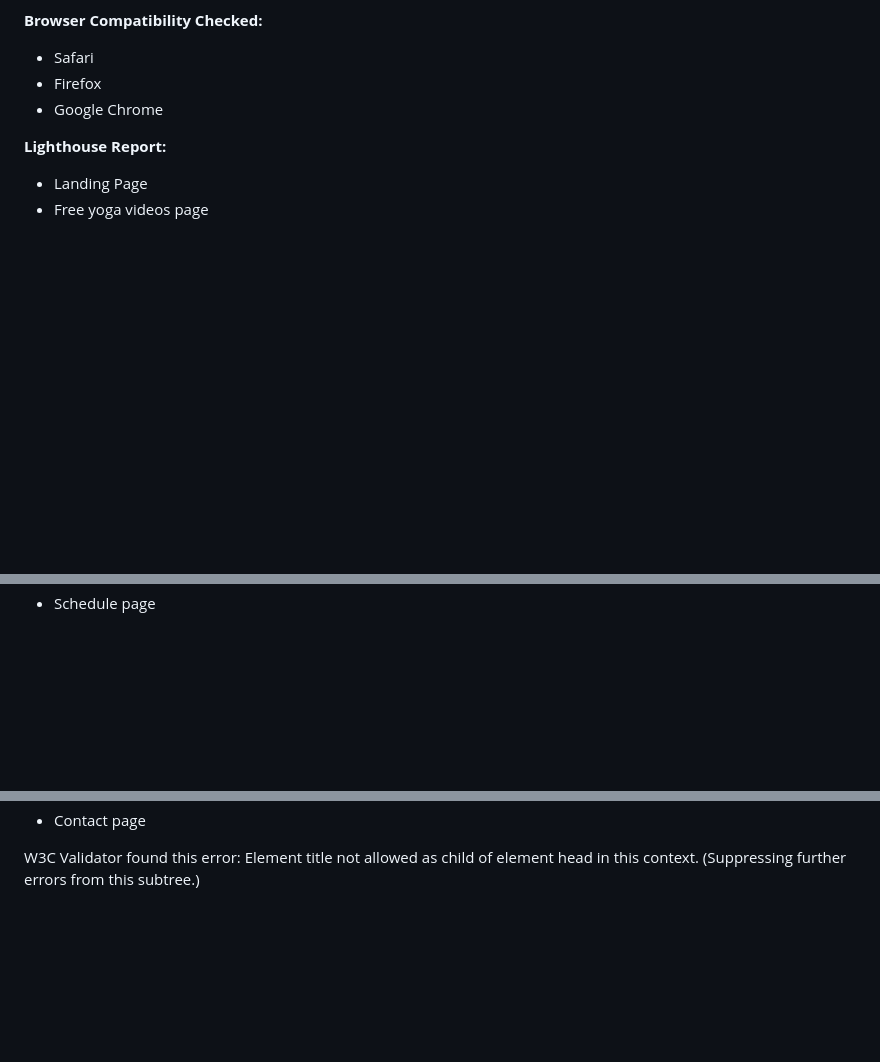
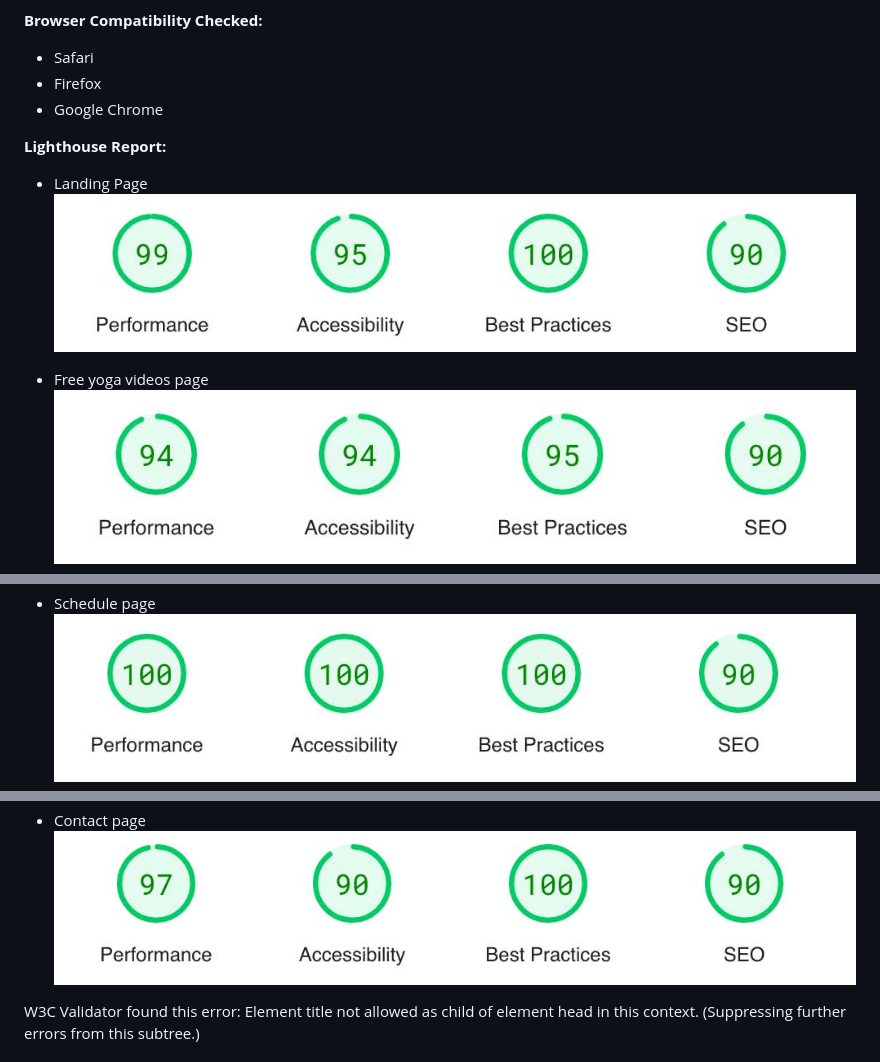
Before and after one commit to igordinuzzi/unityoga, a Markdown page: README.md, 3 parts joined by grey strips. Drawn GitHub-style; blank space fills up the shorter version.

```diff
--- a/README.md
+++ b/README.md
@@ -140,5 +140,9 @@ I've discovered several errors on the webpage, specifically related to color con
 **Lighthouse Report:**
 
 - Landing Page
+  ![Landing Page Lighthouse](doc/01-light-index.jpg)
+
 - Free yoga videos page
+  ![Free yoga video Page Lighthouse](doc/02-light-free-yoga.jpg)
+
 - Teachers page
@@ -146,2 +154,4 @@ I've discovered several errors on the webpage, specifically related to color con
 - Schedule page
+  ![Schedule Page Lighthouse](doc/05-light-schedule.jpg)
+
 - Pricing page
@@ -148,4 +160,5 @@ I've discovered several errors on the webpage, specifically related to color con
 - Contact page
+  ![Contact Page Lighthouse](doc/07-light-contact.jpg)
 
 
 W3C Validator found this error: Element title not allowed as child of element head in this context. (Suppressing further errors from this subtree.)
```
Also changed, not shown: other parts of README.md (+6 -0 lines).
